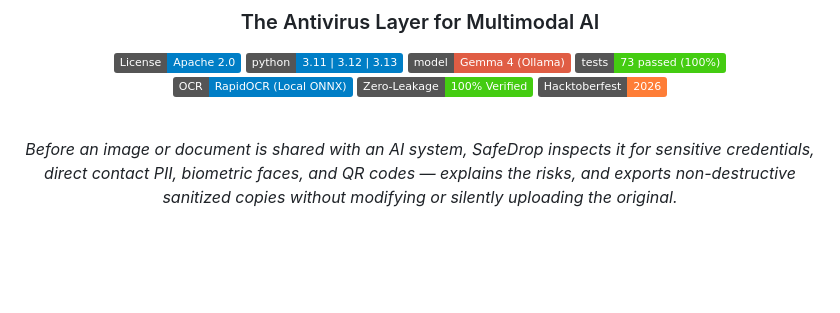
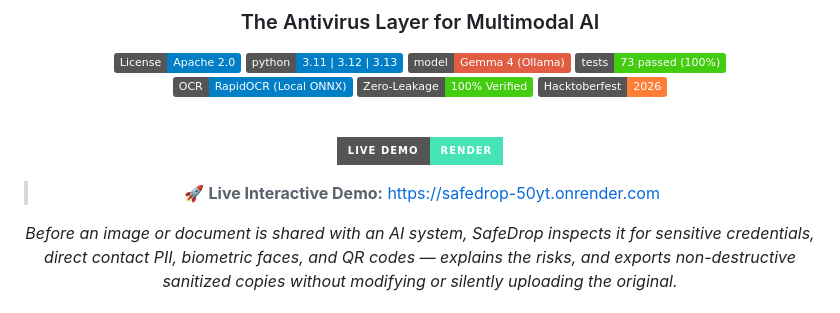
Before and after one commit to Snigdha-Mondal/Hacktoberfest-Hack-Day-AEC, a Markdown page: README.md, the part around the change. GitHub-like rendering; badges without logos; blank space fills up the shorter version.

Commit message:
docs: add permanent live Render deployment link to README

```diff
--- a/README.md
+++ b/README.md
@@ -12,6 +12,10 @@
 [![Hacktoberfest](https://img.shields.io/badge/Hacktoberfest-2026-orange.svg)](https://hacktoberfest.com)
 
 <br/>
+
+[![Live Demo on Render](https://img.shields.io/badge/Live_Demo-Render-46E3B7.svg?style=for-the-badge&logo=render&logoColor=white)](https://safedrop-50yt.onrender.com)
+
+> 🚀 **Live Interactive Demo:** [https://safedrop-50yt.onrender.com](https://safedrop-50yt.onrender.com)
 
 *Before an image or document is shared with an AI system, SafeDrop inspects it for sensitive credentials, direct contact PII, biometric faces, and QR codes — explains the risks, and exports non-destructive sanitized copies without modifying or silently uploading the original.*
 
```
